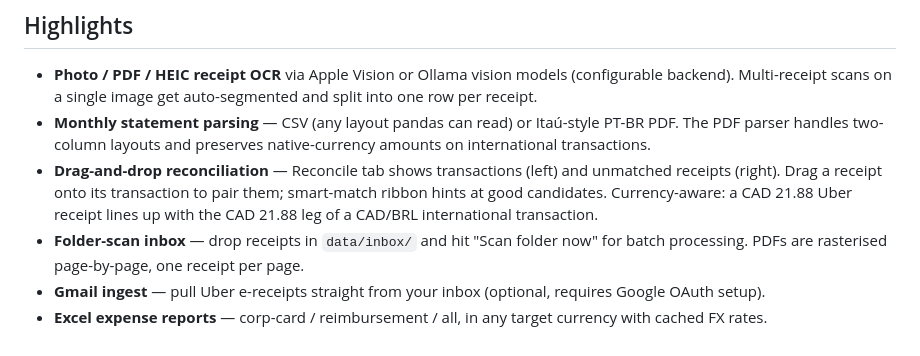
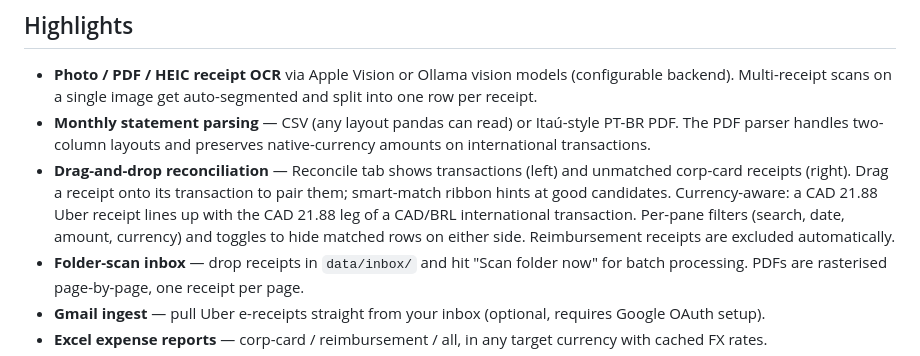
Before and after one commit to luizpersechini/receipt-tracker, a Markdown page: README.md, the part around the change. Drawn GitHub-style.

```diff
--- a/README.md
+++ b/README.md
@@ -15,10 +15,13 @@ optional add-ons.
   Itaú-style PT-BR PDF. The PDF parser handles two-column layouts and
   preserves native-currency amounts on international transactions.
 - **Drag-and-drop reconciliation** — Reconcile tab shows transactions
-  (left) and unmatched receipts (right). Drag a receipt onto its
-  transaction to pair them; smart-match ribbon hints at good
+  (left) and unmatched corp-card receipts (right). Drag a receipt
+  onto its transaction to pair them; smart-match ribbon hints at good
   candidates. Currency-aware: a CAD 21.88 Uber receipt lines up with
-  the CAD 21.88 leg of a CAD/BRL international transaction.
+  the CAD 21.88 leg of a CAD/BRL international transaction. Per-pane
+  filters (search, date, amount, currency) and toggles to hide
+  matched rows on either side. Reimbursement receipts are excluded
+  automatically.
 - **Folder-scan inbox** — drop receipts in `data/inbox/` and hit "Scan
   folder now" for batch processing. PDFs are rasterised page-by-page,
   one receipt per page.
```
Also changed, not shown: docs/architecture.md (+8 -0 lines), docs/reconcile.md (+85 -28 lines).
